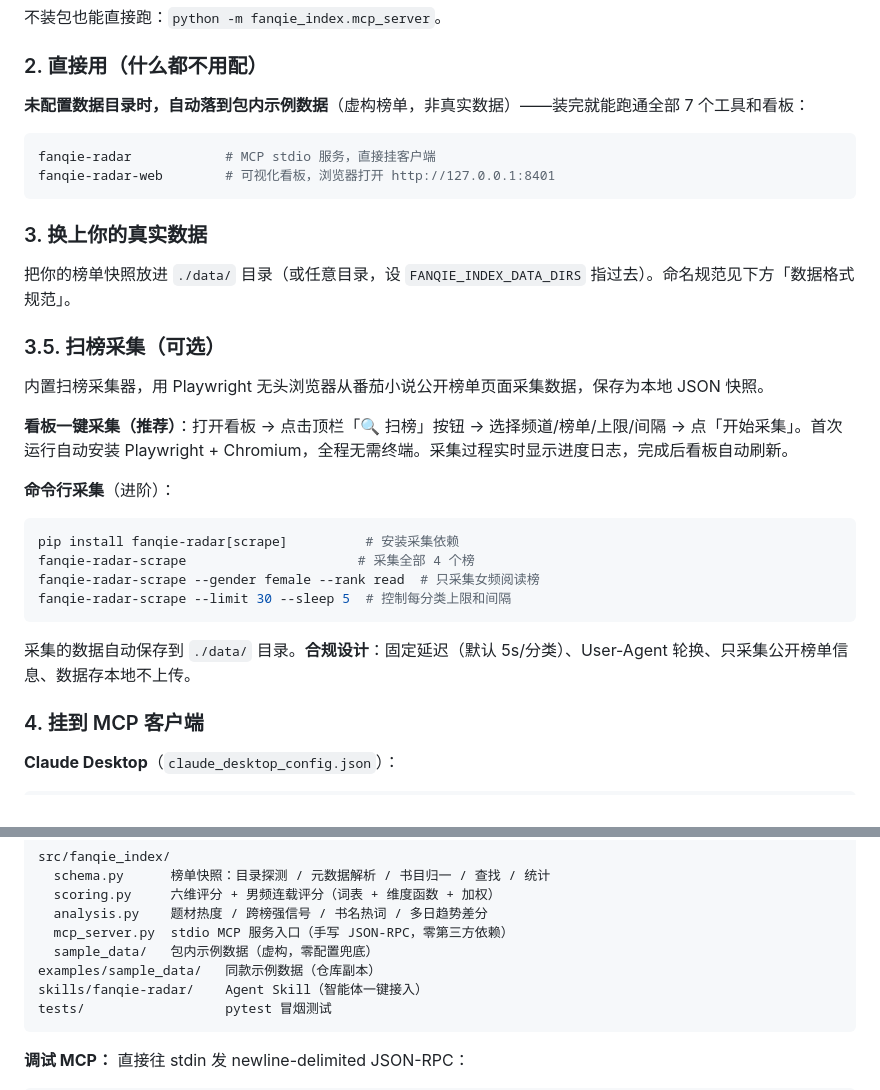
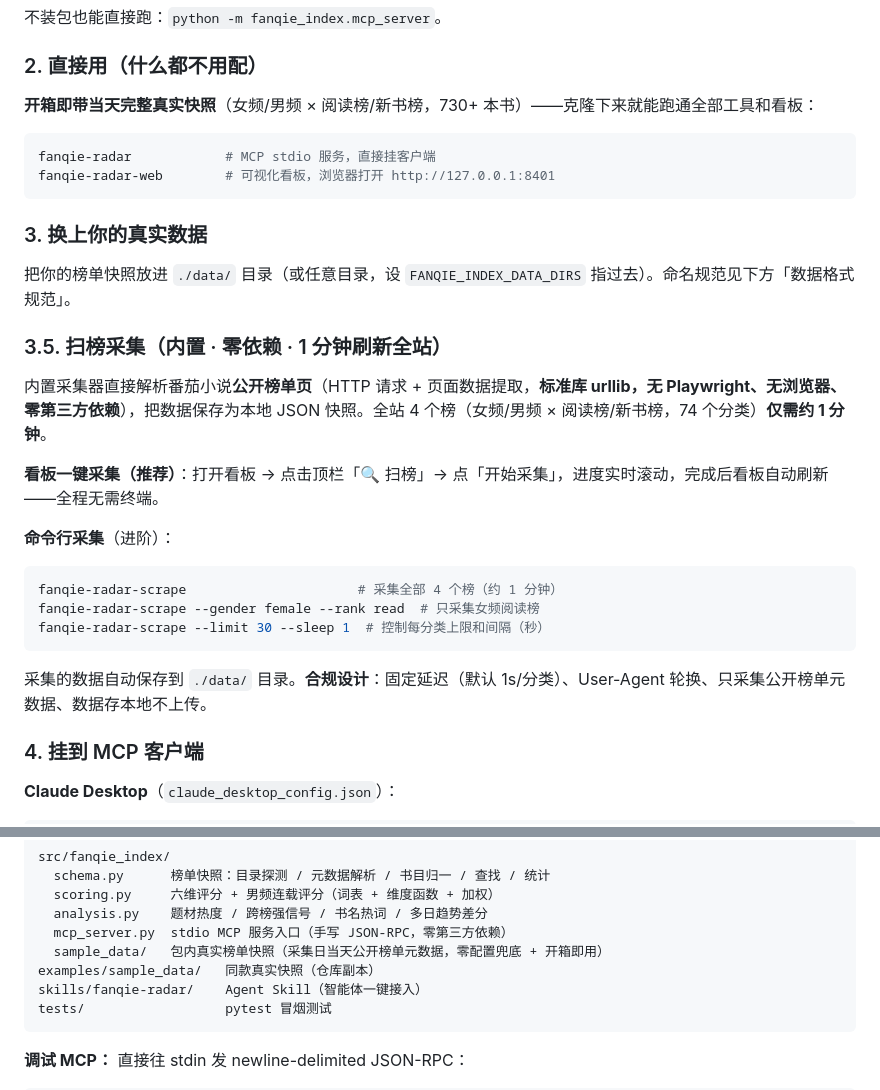
Before and after one commit to WindXRan/fanqie-radar, a Markdown page: README.md, 2 parts joined by grey strips. Rendered like a GitHub page.

````diff
--- a/README.md
+++ b/README.md
@@ -56,7 +56,7 @@ pip install .           # 需要 Python >= 3.10，零第三方依赖
 
 ### 2. 直接用（什么都不用配）
 
-**未配置数据目录时，自动落到包内示例数据**（虚构榜单，非真实数据）——装完就能跑通全部 7 个工具和看板：
+**开箱即带当天完整真实快照**（女频/男频 × 阅读榜/新书榜，730+ 本书）——克隆下来就能跑通全部工具和看板：
 
 ```bash
 fanqie-radar            # MCP stdio 服务，直接挂客户端
@@ -67,22 +67,21 @@ fanqie-radar-web        # 可视化看板，浏览器打开 http://127.0.0.1:840
 
 把你的榜单快照放进 `./data/` 目录（或任意目录，设 `FANQIE_INDEX_DATA_DIRS` 指过去）。命名规范见下方「数据格式规范」。
 
-### 3.5. 扫榜采集（可选）
+### 3.5. 扫榜采集（内置 · 零依赖 · 1 分钟刷新全站）
 
-内置扫榜采集器，用 Playwright 无头浏览器从番茄小说公开榜单页面采集数据，保存为本地 JSON 快照。
+内置采集器直接解析番茄小说**公开榜单页**（HTTP 请求 + 页面数据提取，**标准库 urllib，无 Playwright、无浏览器、零第三方依赖**），把数据保存为本地 JSON 快照。全站 4 个榜（女频/男频 × 阅读榜/新书榜，74 个分类）**仅需约 1 分钟**。
 
-**看板一键采集（推荐）**：打开看板 → 点击顶栏「🔍 扫榜」按钮 → 选择频道/榜单/上限/间隔 → 点「开始采集」。首次运行自动安装 Playwright + Chromium，全程无需终端。采集过程实时显示进度日志，完成后看板自动刷新。
+**看板一键采集（推荐）**：打开看板 → 点击顶栏「🔍 扫榜」→ 点「开始采集」，进度实时滚动，完成后看板自动刷新——全程无需终端。
 
 **命令行采集**（进阶）：
 
 ```bash
-pip install fanqie-radar[scrape]          # 安装采集依赖
-fanqie-radar-scrape                      # 采集全部 4 个榜
+fanqie-radar-scrape                      # 采集全部 4 个榜（约 1 分钟）
 fanqie-radar-scrape --gender female --rank read  # 只采集女频阅读榜
-fanqie-radar-scrape --limit 30 --sleep 5  # 控制每分类上限和间隔
+fanqie-radar-scrape --limit 30 --sleep 1  # 控制每分类上限和间隔（秒）
 ```
 
-采集的数据自动保存到 `./data/` 目录。**合规设计**：固定延迟（默认 5s/分类）、User-Agent 轮换、只采集公开榜单信息、数据存本地不上传。
+采集的数据自动保存到 `./data/` 目录。**合规设计**：固定延迟（默认 1s/分类）、User-Agent 轮换、只采集公开榜单元数据、数据存本地不上传。
 
 ### 4. 挂到 MCP 客户端
 
@@ -231,8 +234,8 @@ src/fanqie_index/
   scoring.py     六维评分 + 男频连载评分（词表 + 维度函数 + 加权）
   analysis.py    题材热度 / 跨榜强信号 / 书名热词 / 多日趋势差分
   mcp_server.py  stdio MCP 服务入口（手写 JSON-RPC，零第三方依赖）
-  sample_data/   包内示例数据（虚构，零配置兜底）
-examples/sample_data/   同款示例数据（仓库副本）
+  sample_data/   包内真实榜单快照（采集日当天公开榜单元数据，零配置兜底 + 开箱即用）
+examples/sample_data/   同款真实快照（仓库副本）
 skills/fanqie-radar/    Agent Skill（智能体一键接入）
 tests/                  pytest 冒烟测试
 ```
````
Also changed, not shown: other parts of README.md (+14 -10 lines), docs/screenshot-drawer.jpg, docs/screenshot-modal.jpg, docs/screenshot-scrolled.jpg, docs/screenshot.jpg.
